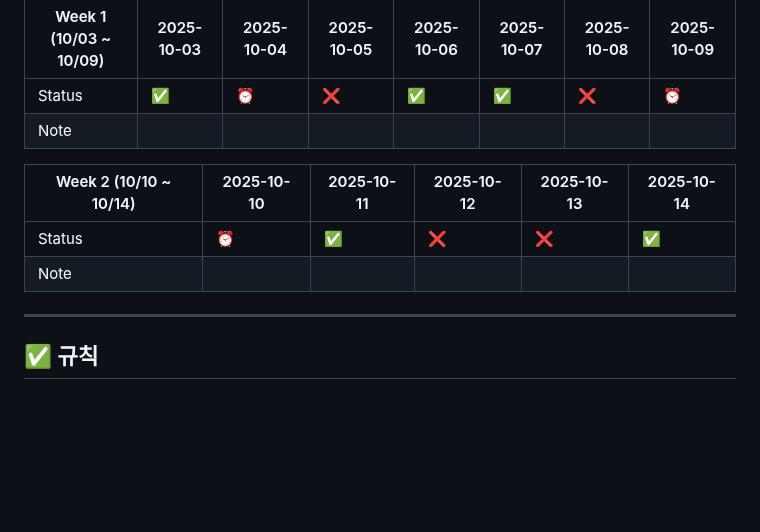
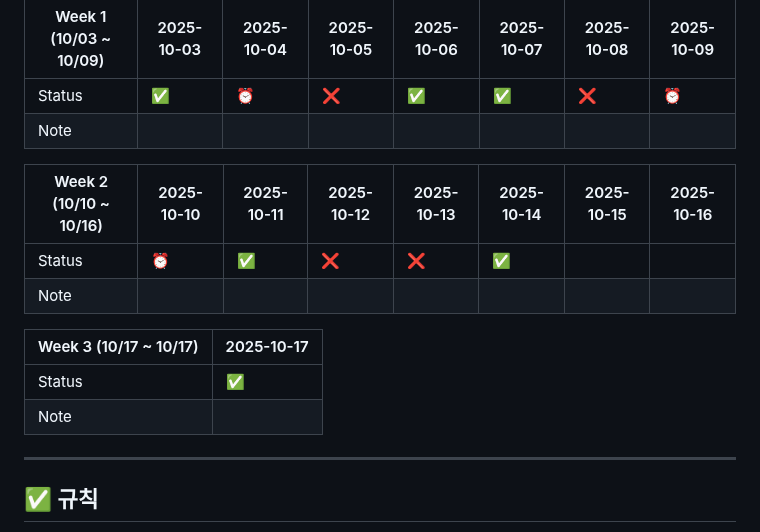
Before and after one commit to FerryLa/PCSQL-Practice, a Markdown page: 01_cert_week_7/README.md, the part around the change. Drawn GitHub-style; blank space fills up the shorter version.

Commit message:
chore: mark daily status

```diff
--- a/01_cert_week_7/README.md
+++ b/01_cert_week_7/README.md
@@ -13,10 +13,15 @@
 | Status | ✅ | ⏰ | ❌ | ✅ | ✅ | ❌ | ⏰ |
 | Note |  |  |  |  |  |  |  |
 
-| Week 2 (10/10 ~ 10/14) | 2025-10-10 | 2025-10-11 | 2025-10-12 | 2025-10-13 | 2025-10-14 |
-|------------|------------|------------|------------|------------|------------|
-| Status | ⏰ | ✅ | ❌ | ❌ | ✅ |
-| Note |  |  |  |  |  |
+| Week 2 (10/10 ~ 10/16) | 2025-10-10 | 2025-10-11 | 2025-10-12 | 2025-10-13 | 2025-10-14 | 2025-10-15 | 2025-10-16 |
+|------------|------------|------------|------------|------------|------------|------------|------------|
+| Status | ⏰ | ✅ | ❌ | ❌ | ✅ |  |  |
+| Note |  |  |  |  |  |  |  |
+
+| Week 3 (10/17 ~ 10/17) | 2025-10-17 |
+|------------|------------|
+| Status | ✅ |
+| Note |  |
 <!-- PROGRESS:END -->
 
 
```
